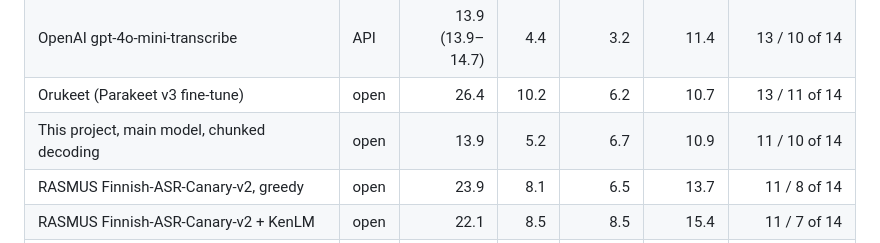
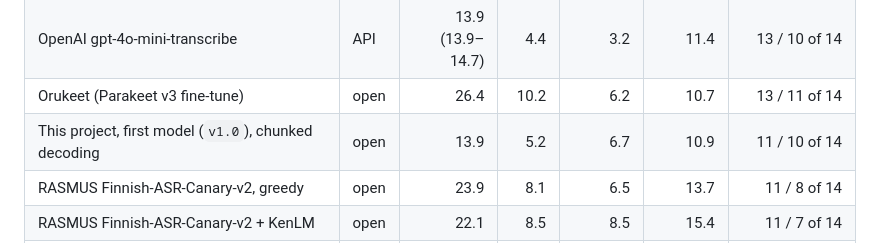
Before and after one commit to GAIK-project/finnish-asr, a Markdown page: README.md, the part around the change. GitHub-like rendering.

Commit message:
README: the clip table's chunked row is v1.0

```diff
--- a/README.md
+++ b/README.md
@@ -306,7 +306,7 @@ transcripts come from **QAD-1**, GAIK's earlier re-run of HY's evaluation of thi
 | This project, round 1: Whisper large-v3 + LoRA on SKN dialects, FLEURS and VoxPopuli | open | 17.9 | 5.6 | 4.5 | 9.4 | 13 / 12 of 14 |
 | OpenAI gpt-4o-mini-transcribe | API | 13.9 (13.9–14.7) | 4.4 | 3.2 | 11.4 | 13 / 10 of 14 |
 | Orukeet (Parakeet v3 fine-tune) | open | 26.4 | 10.2 | 6.2 | 10.7 | 13 / 11 of 14 |
-| This project, main model, chunked decoding | open | 13.9 | 5.2 | 6.7 | 10.9 | 11 / 10 of 14 |
+| This project, first model (`v1.0`), chunked decoding | open | 13.9 | 5.2 | 6.7 | 10.9 | 11 / 10 of 14 |
 | RASMUS Finnish-ASR-Canary-v2, greedy | open | 23.9 | 8.1 | 6.5 | 13.7 | 11 / 8 of 14 |
 | RASMUS Finnish-ASR-Canary-v2 + KenLM | open | 22.1 | 8.5 | 8.5 | 15.4 | 11 / 7 of 14 |
 | Gemini 3.1 Pro | API | 22.4 (15.4–22.4) | 9.3 | 7.0 | 18.4 | 12 / 10 of 14 |
```
